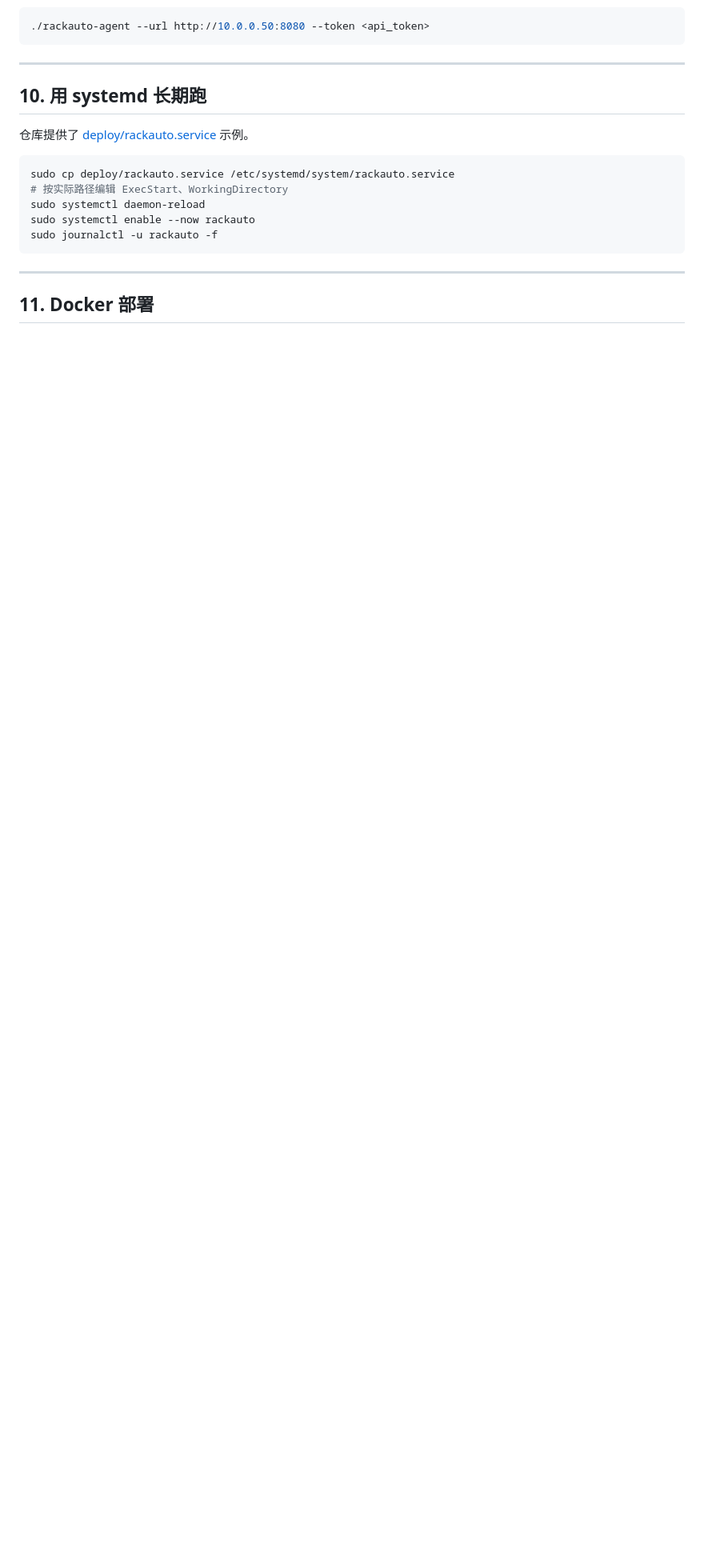
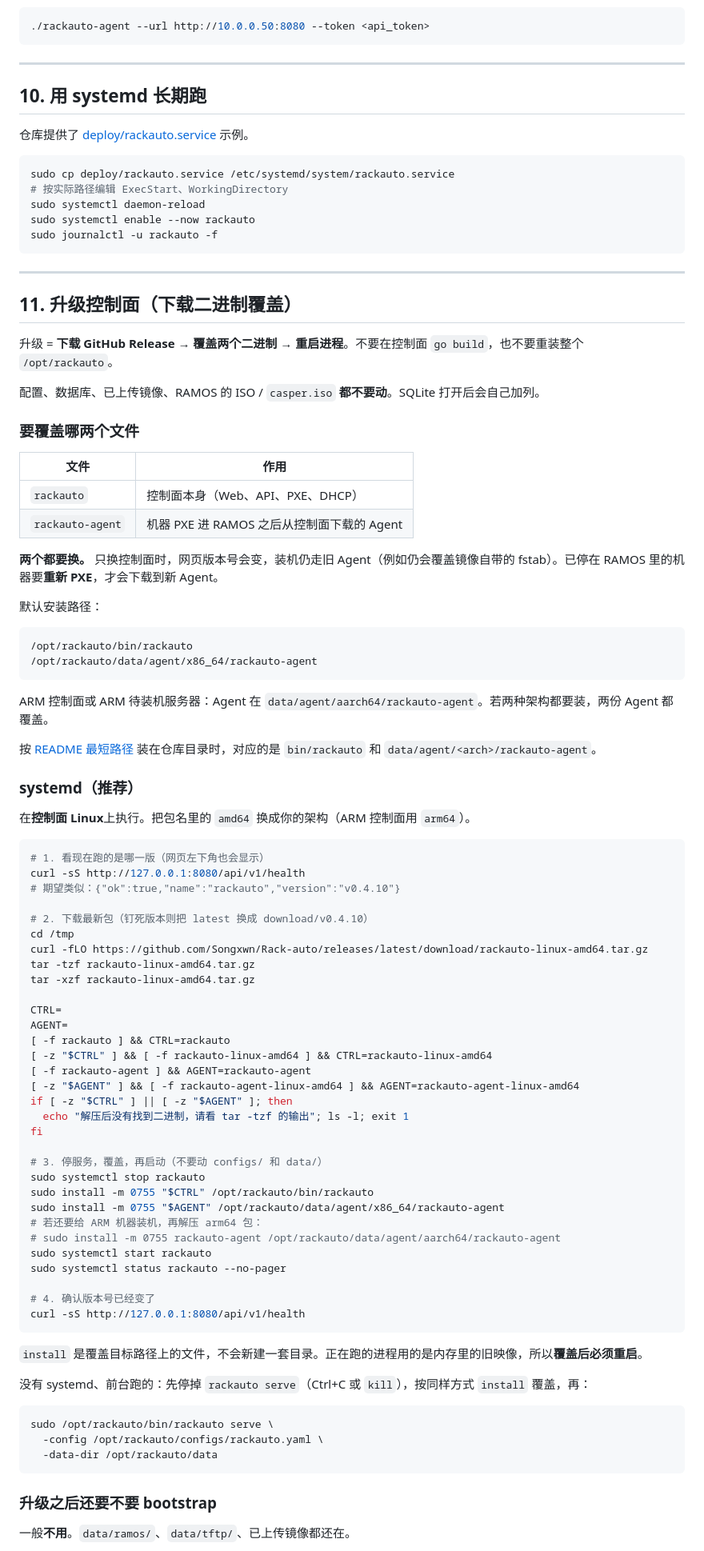
Before and after one commit to Songxwn/Rack-auto, a Markdown page: docs/deploy.md, the part around one of its changes. Shown at 80% size. Rendered like a GitHub page; blank space fills up the shorter version.

````diff
--- a/docs/deploy.md
+++ b/docs/deploy.md
@@ -385,4 +388,81 @@ sudo journalctl -u rackauto -f
 
 ---
 
-## 11. Docker 部署
+## 11. 升级控制面（下载二进制覆盖）
+
+升级 = **下载 GitHub Release → 覆盖两个二进制 → 重启进程**。不要在控制面 `go build`，也不要重装整个 `/opt/rackauto`。
+
+配置、数据库、已上传镜像、RAMOS 的 ISO / `casper.iso` **都不要动**。SQLite 打开后会自己加列。
+
+### 要覆盖哪两个文件
+
+| 文件 | 作用 |
+| --- | --- |
+| `rackauto` | 控制面本身（Web、API、PXE、DHCP） |
+| `rackauto-agent` | 机器 PXE 进 RAMOS 之后从控制面下载的 Agent |
+
+**两个都要换。** 只换控制面时，网页版本号会变，装机仍走旧 Agent（例如仍会覆盖镜像自带的 fstab）。已停在 RAMOS 里的机器要**重新 PXE**，才会下载到新 Agent。
+
+默认安装路径：
+
+```text
+/opt/rackauto/bin/rackauto
+/opt/rackauto/data/agent/x86_64/rackauto-agent
+```
+
+ARM 控制面或 ARM 待装机服务器：Agent 在 `data/agent/aarch64/rackauto-agent`。若两种架构都要装，两份 Agent 都覆盖。
+
+按 [README 最短路径](../README.md) 装在仓库目录时，对应的是 `bin/rackauto` 和 `data/agent/<arch>/rackauto-agent`。
+
+### systemd（推荐）
+
+在**控制面 Linux**上执行。把包名里的 `amd64` 换成你的架构（ARM 控制面用 `arm64`）。
+
+```bash
+# 1. 看现在跑的是哪一版（网页左下角也会显示）
+curl -sS http://127.0.0.1:8080/api/v1/health
+# 期望类似：{"ok":true,"name":"rackauto","version":"v0.4.10"}
+
+# 2. 下载最新包（钉死版本则把 latest 换成 download/v0.4.10）
+cd /tmp
+curl -fLO https://github.com/Songxwn/Rack-auto/releases/latest/download/rackauto-linux-amd64.tar.gz
+tar -tzf rackauto-linux-amd64.tar.gz
+tar -xzf rackauto-linux-amd64.tar.gz
+
+CTRL=
+AGENT=
+[ -f rackauto ] && CTRL=rackauto
+[ -z "$CTRL" ] && [ -f rackauto-linux-amd64 ] && CTRL=rackauto-linux-amd64
+[ -f rackauto-agent ] && AGENT=rackauto-agent
+[ -z "$AGENT" ] && [ -f rackauto-agent-linux-amd64 ] && AGENT=rackauto-agent-linux-amd64
+if [ -z "$CTRL" ] || [ -z "$AGENT" ]; then
+  echo "解压后没有找到二进制，请看 tar -tzf 的输出"; ls -l; exit 1
+fi
+
+# 3. 停服务，覆盖，再启动（不要动 configs/ 和 data/）
+sudo systemctl stop rackauto
+sudo install -m 0755 "$CTRL" /opt/rackauto/bin/rackauto
+sudo install -m 0755 "$AGENT" /opt/rackauto/data/agent/x86_64/rackauto-agent
+# 若还要给 ARM 机器装机，再解压 arm64 包：
+# sudo install -m 0755 rackauto-agent /opt/rackauto/data/agent/aarch64/rackauto-agent
+sudo systemctl start rackauto
+sudo systemctl status rackauto --no-pager
+
+# 4. 确认版本号已经变了
+curl -sS http://127.0.0.1:8080/api/v1/health
+```
+
+`install` 是覆盖目标路径上的文件，不会新建一套目录。正在跑的进程用的是内存里的旧映像，所以**覆盖后必须重启**。
+
+没有 systemd、前台跑的：先停掉 `rackauto serve`（Ctrl+C 或 `kill`），按同样方式 `install` 覆盖，再：
+
+```bash
+sudo /opt/rackauto/bin/rackauto serve \
+  -config /opt/rackauto/configs/rackauto.yaml \
+  -data-dir /opt/rackauto/data
+```
+
+### 升级之后还要不要 bootstrap
+
+一般**不用**。`data/ramos/`、`data/tftp/`、已上传镜像都还在。
+
````
Also changed, not shown: other parts of docs/deploy.md (+38 -6 lines), README.md (+26 -1 lines).
